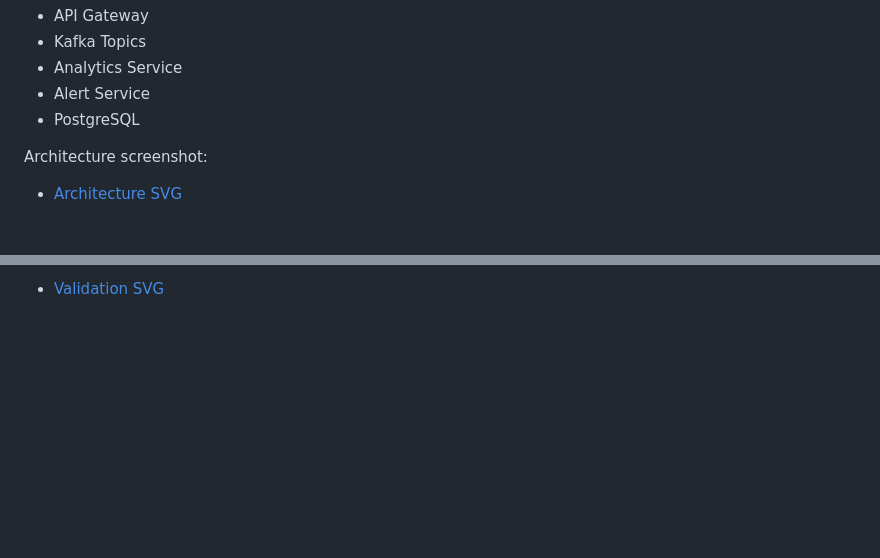
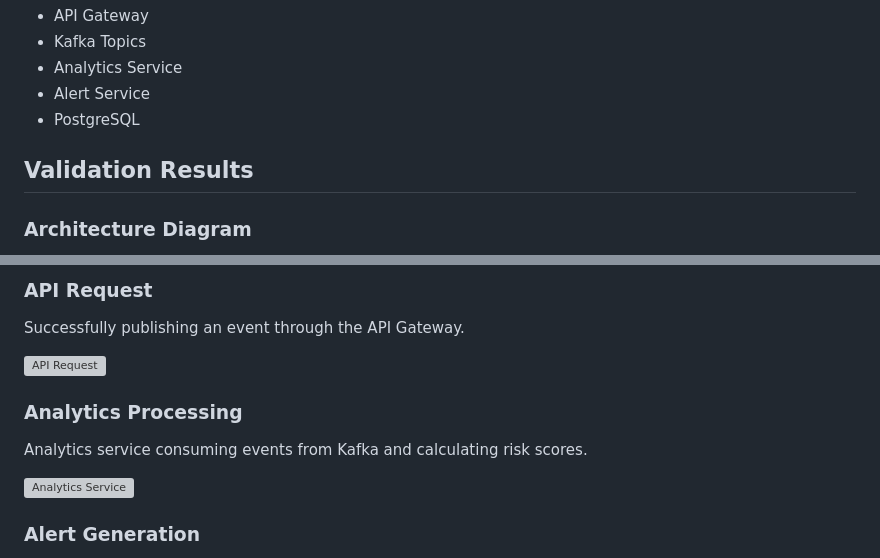
Before and after one commit to khushichauhan05/eventpulse, a Markdown page: README.md, 2 parts joined by grey strips. GitHub-like rendering; blank space fills up the shorter version; grey boxes are pictures that could not be loaded.

Commit message:
Enhance README with validation and service details
Added sections for validation results, API request, analytics processing, alert generation, and alert retrieval with corresponding images.

```diff
--- a/README.md
+++ b/README.md
@@ -114,7 +114,7 @@ Architecture labels:
 - Alert Service
 - PostgreSQL
 
-Architecture screenshot:
+## Validation Results
 
-- [Architecture SVG](docs/screenshots/architecture.svg)
+### Architecture Diagram
 
@@ -122,2 +122,15 @@ Validation screenshot:
 
-- [Validation SVG](docs/screenshots/validation.svg)
+### API Request
+
+Successfully publishing an event through the API Gateway.
+
+![API Request](docs/screenshots/api-request.png)
+
+### Analytics Processing
+
+Analytics service consuming events from Kafka and calculating risk scores.
+
+![Analytics Service](docs/screenshots/analytics-service.png)
+
+### Alert Generation
+
```
Also changed, not shown: other parts of README.md (+10 -1 lines).
